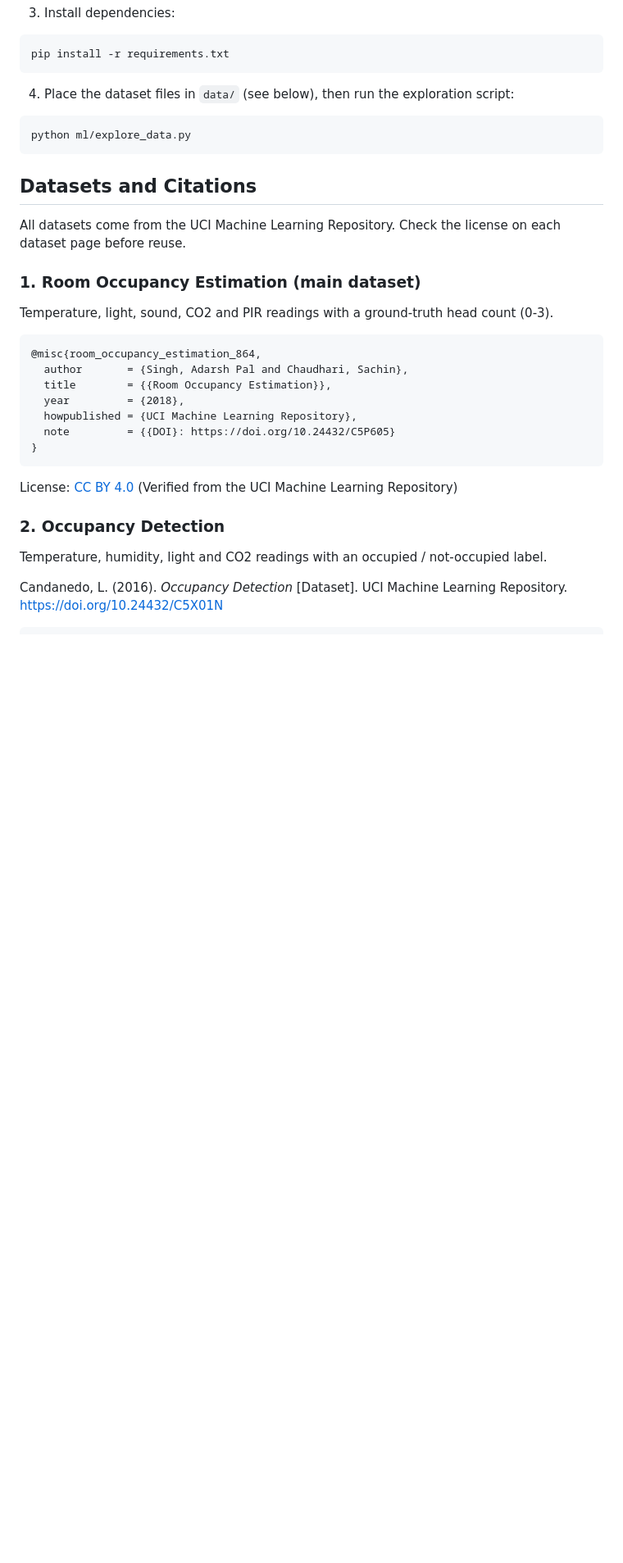
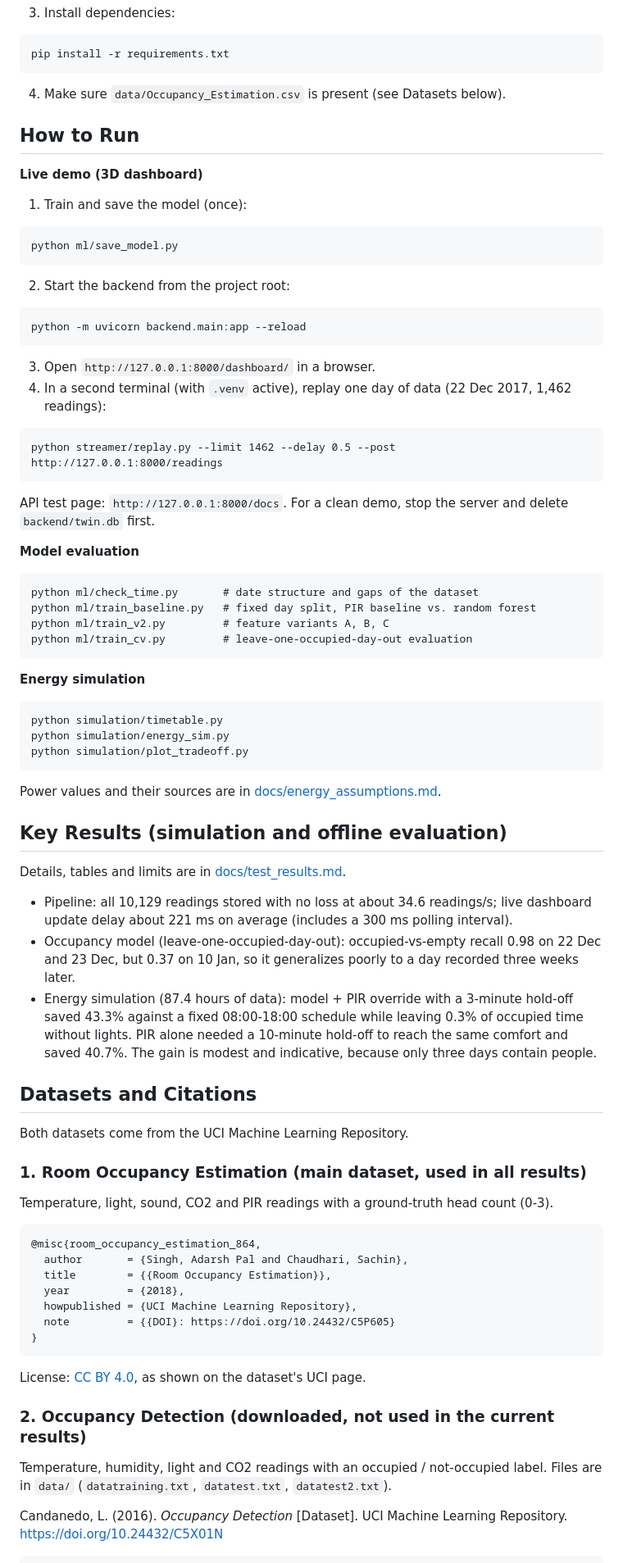
Before and after one commit to richa-gupta16/smart-classroom-digital-twin-PT107, a Markdown page: README.md, the part around one of its changes. Shown at 82% size. Rendered like a GitHub page; blank space fills up the shorter version.

````diff
--- a/README.md
+++ b/README.md
@@ -60,16 +77,56 @@ On Mac/Linux use `source .venv/bin/activate`.
 pip install -r requirements.txt
 ```
 
-4. Place the dataset files in `data/` (see below), then run the exploration script:
+4. Make sure `data/Occupancy_Estimation.csv` is present (see Datasets below).
+
+## How to Run
+
+**Live demo (3D dashboard)**
+
+1. Train and save the model (once):
 ```
-python ml/explore_data.py
+python ml/save_model.py
 ```
+2. Start the backend from the project root:
+```
+python -m uvicorn backend.main:app --reload
+```
+3. Open `http://127.0.0.1:8000/dashboard/` in a browser.
+4. In a second terminal (with `.venv` active), replay one day of data (22 Dec 2017, 1,462 readings):
+```
+python streamer/replay.py --limit 1462 --delay 0.5 --post http://127.0.0.1:8000/readings
+```
+API test page: `http://127.0.0.1:8000/docs`. For a clean demo, stop the server and delete `backend/twin.db` first.
+
+**Model evaluation**
+```
+python ml/check_time.py       # date structure and gaps of the dataset
+python ml/train_baseline.py   # fixed day split, PIR baseline vs. random forest
+python ml/train_v2.py         # feature variants A, B, C
+python ml/train_cv.py         # leave-one-occupied-day-out evaluation
+```
+
+**Energy simulation**
+```
+python simulation/timetable.py
+python simulation/energy_sim.py
+python simulation/plot_tradeoff.py
+```
+Power values and their sources are in [docs/energy_assumptions.md](docs/energy_assumptions.md).
+
+## Key Results (simulation and offline evaluation)
+
+Details, tables and limits are in [docs/test_results.md](docs/test_results.md).
+
+- Pipeline: all 10,129 readings stored with no loss at about 34.6 readings/s; live dashboard update delay about 221 ms on average (includes a 300 ms polling interval).
+- Occupancy model (leave-one-occupied-day-out): occupied-vs-empty recall 0.98 on 22 Dec and 23 Dec, but 0.37 on 10 Jan, so it generalizes poorly to a day recorded three weeks later.
+- Energy simulation (87.4 hours of data): model + PIR override with a 3-minute hold-off saved 43.3% against a fixed 08:00-18:00 schedule while leaving 0.3% of occupied time without lights. PIR alone needed a 10-minute hold-off to reach the same comfort and saved 40.7%. The gain is modest and indicative, because only three days contain people.
 
 ## Datasets and Citations
 
-All datasets come from the UCI Machine Learning Repository. Check the license on each dataset page before reuse.
+Both datasets come from the UCI Machine Learning Repository.
 
-### 1. Room Occupancy Estimation (main dataset)
+### 1. Room Occupancy Estimation (main dataset, used in all results)
 Temperature, light, sound, CO2 and PIR readings with a ground-truth head count (0-3).
 
 ```bibtex
@@ -81,10 +138,10 @@ Temperature, light, sound, CO2 and PIR readings with a ground-truth head count (
   note         = {{DOI}: https://doi.org/10.24432/C5P605}
 }
 ```
-License: [CC BY 4.0](https://creativecommons.org) (Verified from the UCI Machine Learning Repository)
+License: [CC BY 4.0](https://creativecommons.org/licenses/by/4.0/), as shown on the dataset's UCI page.
 
-### 2. Occupancy Detection
-Temperature, humidity, light and CO2 readings with an occupied / not-occupied label.
+### 2. Occupancy Detection (downloaded, not used in the current results)
+Temperature, humidity, light and CO2 readings with an occupied / not-occupied label. Files are in `data/` (`datatraining.txt`, `datatest.txt`, `datatest2.txt`).
 
 Candanedo, L. (2016). *Occupancy Detection* [Dataset]. UCI Machine Learning Repository. https://doi.org/10.24432/C5X01N
 
````
Also changed, not shown: other parts of README.md (+35 -17 lines), docs/test_results.md (+31 -19 lines).
